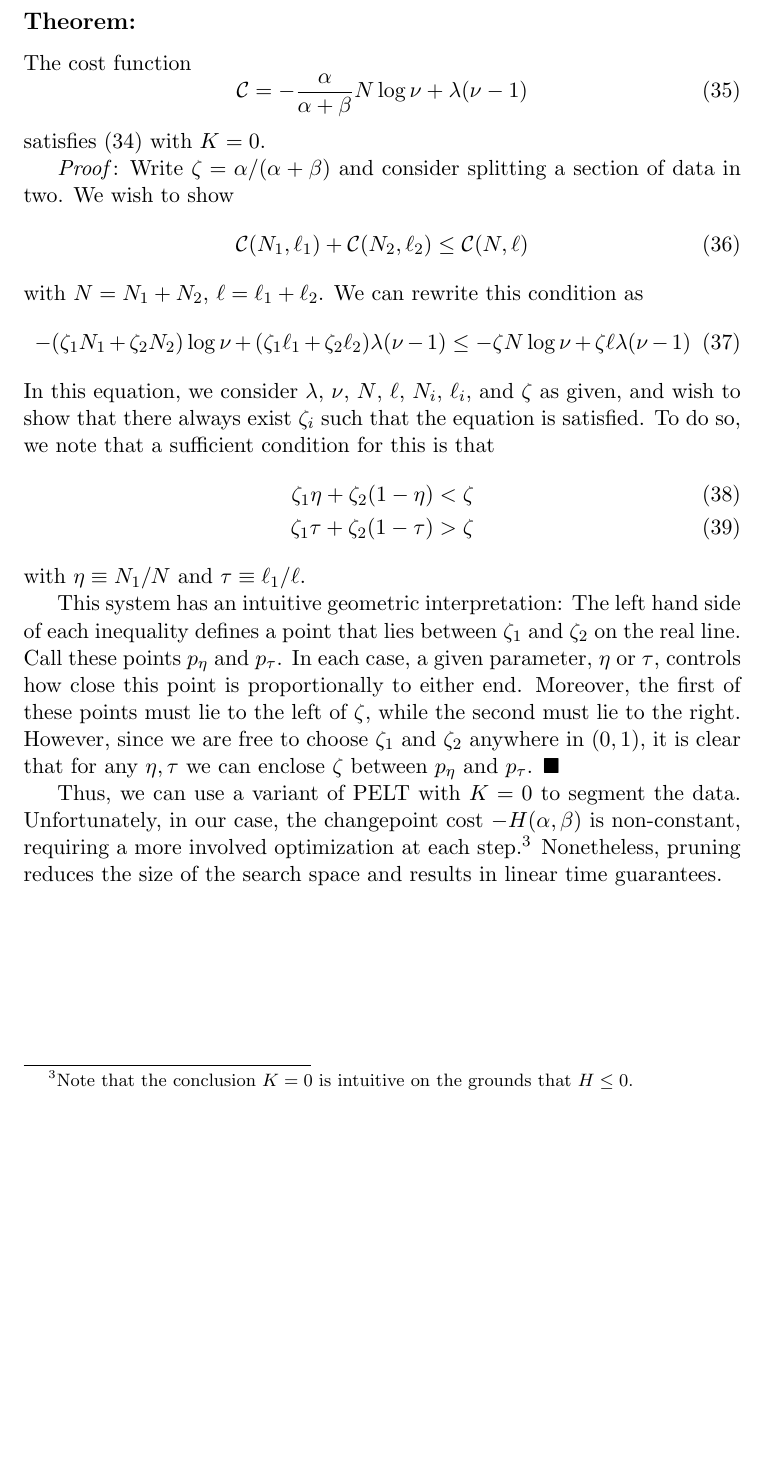
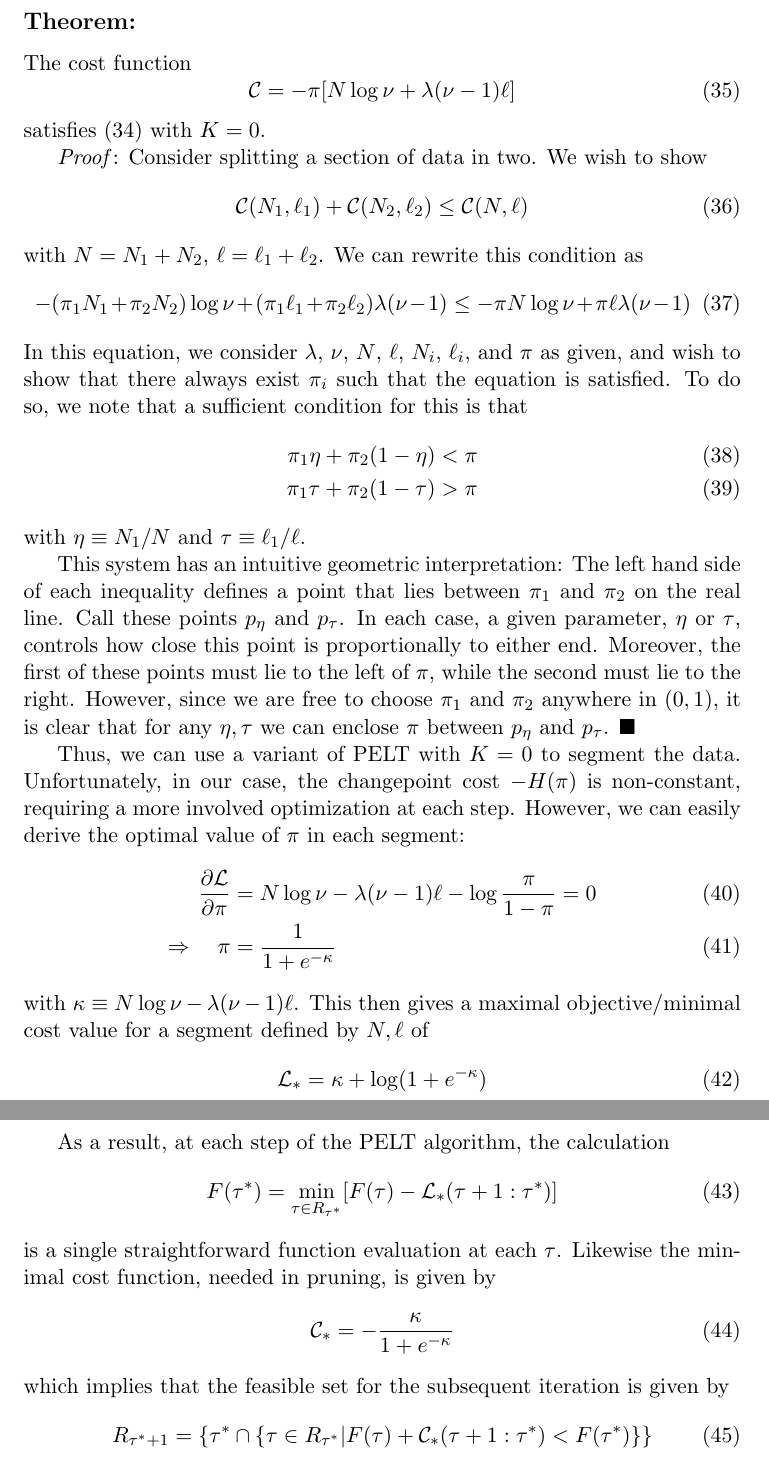
Before and after one commit to jmxpearson/cpgas, a LaTeX document (notes.tex): part of page 7 of 7 before the commit and two parts of pages 7 and 8 of 8 after it, the two joined at a grey line, cut so that both start at the same text, the shorter picture padded with empty space. Compiled offline with pdfLaTeX.

Commit message:
changed beta to bernoulli; more results
- since z is binary, posterior should be bernoulli, not beta
- this allows for closed form solution for optimum of objective
- notes on adapting PELT
- notation changed

```diff
--- a/notes.tex
+++ b/notes.tex
@@ -163,29 +162,54 @@ with $K \ge 0$. With this guarantee, it then becomes possible to prune the poten
 
 \subsection*{Theorem:} The cost function
 \begin{equation}
-    \mathcal{C} = -\frac{\alpha}{\alpha + \beta} N \log \nu + \lambda (\nu - 1)
+    \mathcal{C} = -\pi [N \log \nu + \lambda (\nu - 1)\ell]
 \end{equation}
 satisfies (\ref{pelt_condition}) with $K = 0$.
 
-\emph{Proof}: Write $\zeta = \alpha / (\alpha + \beta)$ and consider splitting a section of data in two. We wish to show
+\emph{Proof}: Consider splitting a section of data in two. We wish to show
 \begin{equation}
     \mathcal{C}(N_1, \ell_1) + \mathcal{C}(N_2, \ell_2) \le \mathcal{C}(N, \ell)
 \end{equation}
 with $N = N_1 + N_2$, $\ell = \ell_1 + \ell_2$. We can rewrite this condition as
 \begin{equation}
-    -(\zeta_1 N_1 + \zeta_2 N_2) \log \nu + (\zeta_1 \ell_1 + \zeta_2 \ell_2) \lambda (\nu - 1)
+    -(\pi_1 N_1 + \pi_2 N_2) \log \nu + (\pi_1 \ell_1 + \pi_2 \ell_2) \lambda (\nu - 1)
     \le
-    -\zeta N \log \nu + \zeta \ell \lambda (\nu - 1)
+    -\pi N \log \nu + \pi \ell \lambda (\nu - 1)
 \end{equation}
-In this equation, we consider $\lambda$, $\nu$, $N$, $\ell$, $N_i$, $\ell_i$, and $\zeta$ as given, and wish to show that there always exist $\zeta_i$ such that the equation is satisfied. To do so, we note that a sufficient condition for this is that
+In this equation, we consider $\lambda$, $\nu$, $N$, $\ell$, $N_i$, $\ell_i$, and $\pi$ as given, and wish to show that there always exist $\pi_i$ such that the equation is satisfied. To do so, we note that a sufficient condition for this is that
 \begin{align}
-    \zeta_1 \eta + \zeta_2 (1 - \eta) &< \zeta \\
-    \zeta_1 \tau + \zeta_2 (1 - \tau) &> \zeta
+    \pi_1 \eta + \pi_2 (1 - \eta) &< \pi \\
+    \pi_1 \tau + \pi_2 (1 - \tau) &> \pi
 \end{align}
 with $\eta \equiv N_1/N$ and $\tau \equiv \ell_1/\ell$.
 
-This system has an intuitive geometric interpretation: The left hand side of each inequality defines a point that lies between $\zeta_1$ and $\zeta_2$ on the real line. Call these points $p_\eta$ and $p_\tau$. In each case, a given parameter, $\eta$ or $\tau$, controls how close this point is proportionally to either end. Moreover, the first of these points must lie to the left of $\zeta$, while the second must lie to the right. However, since we are free to choose $\zeta_1$ and $\zeta_2$ anywhere in $(0, 1)$, it is clear that for any $\eta, \tau$ we can enclose $\zeta$ between $p_\eta$ and $p_\tau$. $\blacksquare$
+This system has an intuitive geometric interpretation: The left hand side of each inequality defines a point that lies between $\pi_1$ and $\pi_2$ on the real line. Call these points $p_\eta$ and $p_\tau$. In each case, a given parameter, $\eta$ or $\tau$, controls how close this point is proportionally to either end. Moreover, the first of these points must lie to the left of $\pi$, while the second must lie to the right. However, since we are free to choose $\pi_1$ and $\pi_2$ anywhere in $(0, 1)$, it is clear that for any $\eta, \tau$ we can enclose $\pi$ between $p_\eta$ and $p_\tau$. $\blacksquare$
 
-Thus, we can use a variant of PELT with $K = 0$ to segment the data. Unfortunately, in our case, the changepoint cost $-H(\alpha, \beta)$ is non-constant, requiring a more involved optimization at each step.\footnote{Note that the conclusion $K=0$ is intuitive on the grounds that $H \le 0$.} Nonetheless, pruning reduces the size of the search space and results in linear time guarantees.
+Thus, we can use a variant of PELT with $K = 0$ to segment the data. Unfortunately, in our case, the changepoint cost $-H(\pi)$ is non-constant, requiring a more involved optimization at each step. However, we can easily derive the optimal value of $\pi$ in each segment:
+\begin{align}
+    \frac{\partial \mathcal{L}}{\partial \pi} &= N\log \nu - \lambda (\nu - 1)\ell - \log \frac{\pi}{1-\pi} = 0 \\
+    \Rightarrow \quad \pi &= \frac{1}{1 + e^{-\kappa}}
+\end{align}
+with $\kappa \equiv N\log \nu - \lambda (\nu - 1)\ell$. This then gives a maximal objective/minimal cost value for a segment defined by $N, \ell$ of
+\begin{equation}
+    \mathcal{L}_* = \kappa + \log (1 + e^{-\kappa})
+\end{equation}
+
+As a result, at each step of the PELT algorithm, the calculation
+\begin{equation}
+    F(\tau^*) = \min_{\tau \in R_{\tau^*}} [F(\tau) - \mathcal{L}_*(\tau + 1:\tau^*)]
+\end{equation}
+is a single straightforward function evaluation at each $\tau$. Likewise the minimal cost function, needed in pruning, is given by
+\begin{equation}
+    \mathcal{C}_* = - \frac{\kappa}{1 + e^{-\kappa}}
+\end{equation}
+which implies that the feasible set for the subsequent iteration is given by
+\begin{equation}
+    R_{\tau^* + 1} = \lbrace \tau^* \cap
+    \lbrace
+    \tau \in R_{\tau^*} \vert F(\tau) + \mathcal{C}_*(\tau + 1:\tau^*) <
+    F(\tau^*)
+    \rbrace \rbrace
+\end{equation}
 
 \end{document}
```
Also changed, not shown: notes.tex (9 more changed lines).
